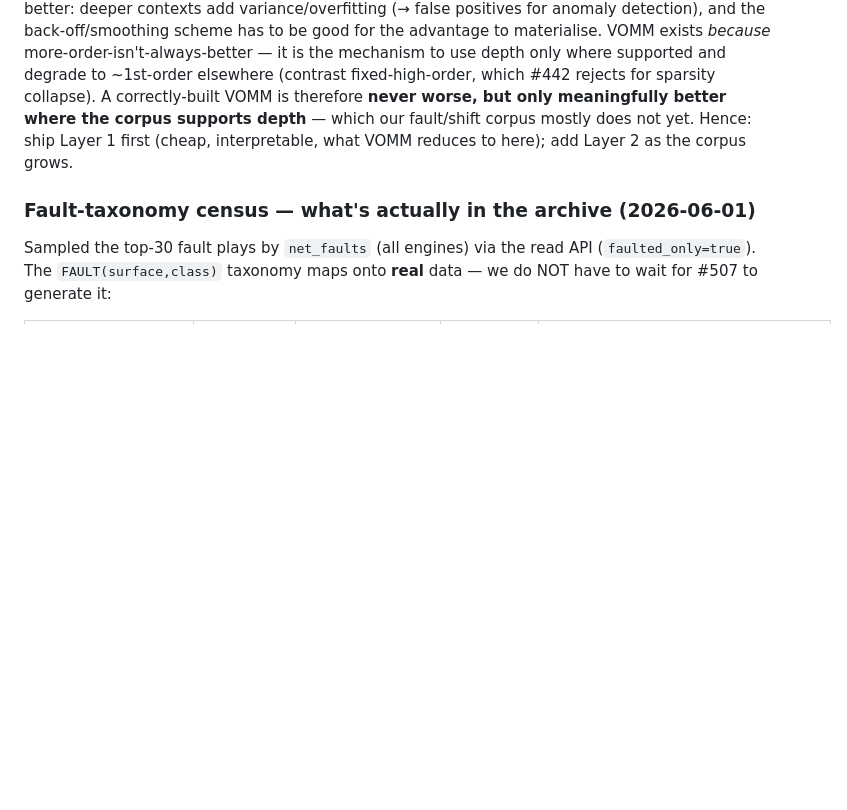
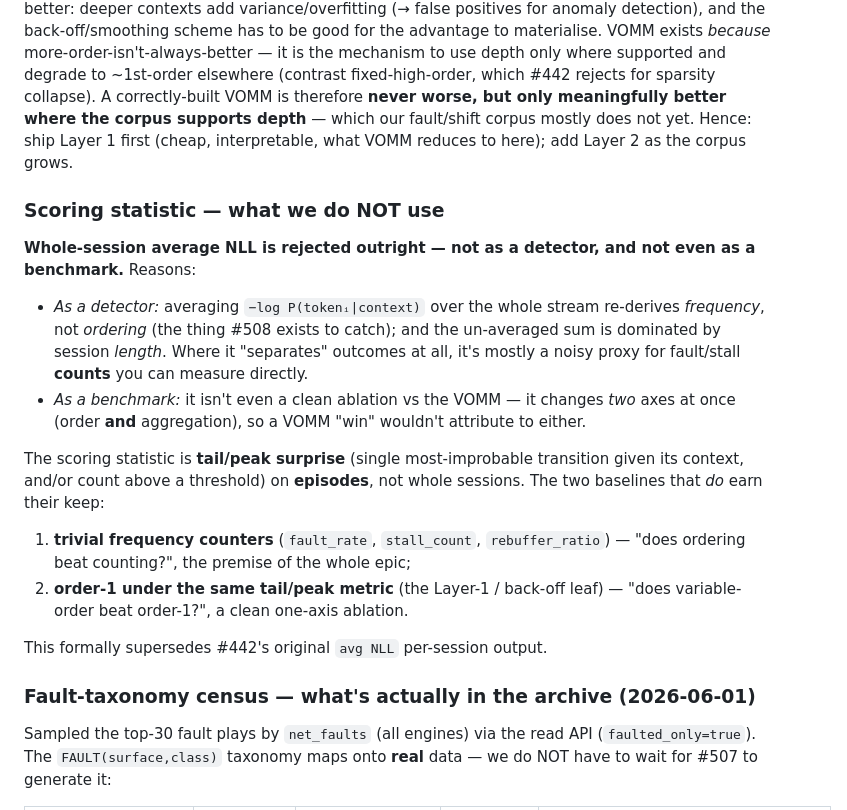
Before and after one commit to jonathaneoliver/infinite-streaming, a Markdown page: analytics/tools/CORPUS_PLAN.md, the part around the change. GitHub-like rendering; blank space fills up the shorter version.

Commit message:
docs(508): scoring guardrail — reject whole-session avg-NLL entirely
Record the decision so it isn't reintroduced: whole-session avg-NLL is not used as a
detector (re-derives frequency; length-confounded; mostly a proxy for fault/stall
counts) and not as a benchmark (not a clean ablation — varies order AND aggregation).
Scoring = tail/peak surprise on episodes; the two real baselines are the trivial
frequency counters and order-1-under-tail-surprise. Supersedes #442's avg-NLL output.

Co-Authored-By: Claude Opus 4.8 (1M context) <noreply@anthropic.com>

```diff
--- a/analytics/tools/CORPUS_PLAN.md
+++ b/analytics/tools/CORPUS_PLAN.md
@@ -165,6 +165,27 @@ VOMM is therefore **never worse, but only meaningfully better where the corpus s
 depth** — which our fault/shift corpus mostly does not yet. Hence: ship Layer 1 first
 (cheap, interpretable, what VOMM reduces to here); add Layer 2 as the corpus grows.
 
+### Scoring statistic — what we do NOT use
+
+**Whole-session average NLL is rejected outright — not as a detector, and not even as a
+benchmark.** Reasons:
+- *As a detector:* averaging `−log P(tokenᵢ|context)` over the whole stream re-derives
+  *frequency*, not *ordering* (the thing #508 exists to catch); and the un-averaged sum is
+  dominated by session *length*. Where it "separates" outcomes at all, it's mostly a noisy
+  proxy for fault/stall **counts** you can measure directly.
+- *As a benchmark:* it isn't even a clean ablation vs the VOMM — it changes *two* axes at
+  once (order **and** aggregation), so a VOMM "win" wouldn't attribute to either.
+
+The scoring statistic is **tail/peak surprise** (single most-improbable transition given
+its context, and/or count above a threshold) on **episodes**, not whole sessions. The two
+baselines that *do* earn their keep:
+1. **trivial frequency counters** (`fault_rate`, `stall_count`, `rebuffer_ratio`) — "does
+   ordering beat counting?", the premise of the whole epic;
+2. **order-1 under the same tail/peak metric** (the Layer-1 / back-off leaf) — "does
+   variable-order beat order-1?", a clean one-axis ablation.
+
+This formally supersedes #442's original `avg NLL` per-session output.
+
 ### Fault-taxonomy census — what's actually in the archive (2026-06-01)
 
 Sampled the top-30 fault plays by `net_faults` (all engines) via the read API
```
